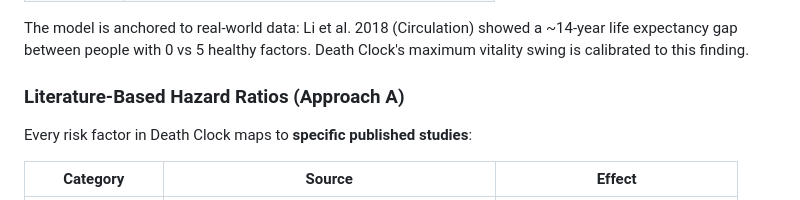
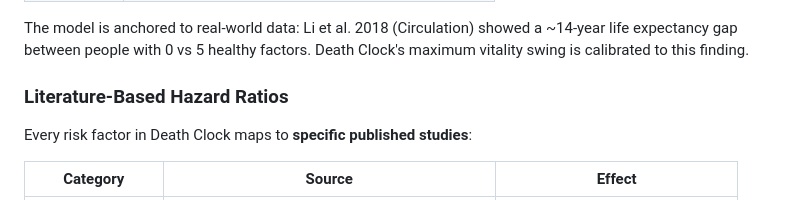
Before and after one commit to amanibobo/finalized, a Markdown page: README.md, the part around the change. GitHub-like rendering.

```diff
--- a/README.md
+++ b/README.md
@@ -58,7 +58,7 @@ y(t) = y₀ + ζt + σW(t) + jumps
 
 The model is anchored to real-world data: Li et al. 2018 (Circulation) showed a ~14-year life expectancy gap between people with 0 vs 5 healthy factors. Death Clock's maximum vitality swing is calibrated to this finding.
 
-### Literature-Based Hazard Ratios (Approach A)
+### Literature-Based Hazard Ratios
 
 Every risk factor in Death Clock maps to **specific published studies**:
 
```
